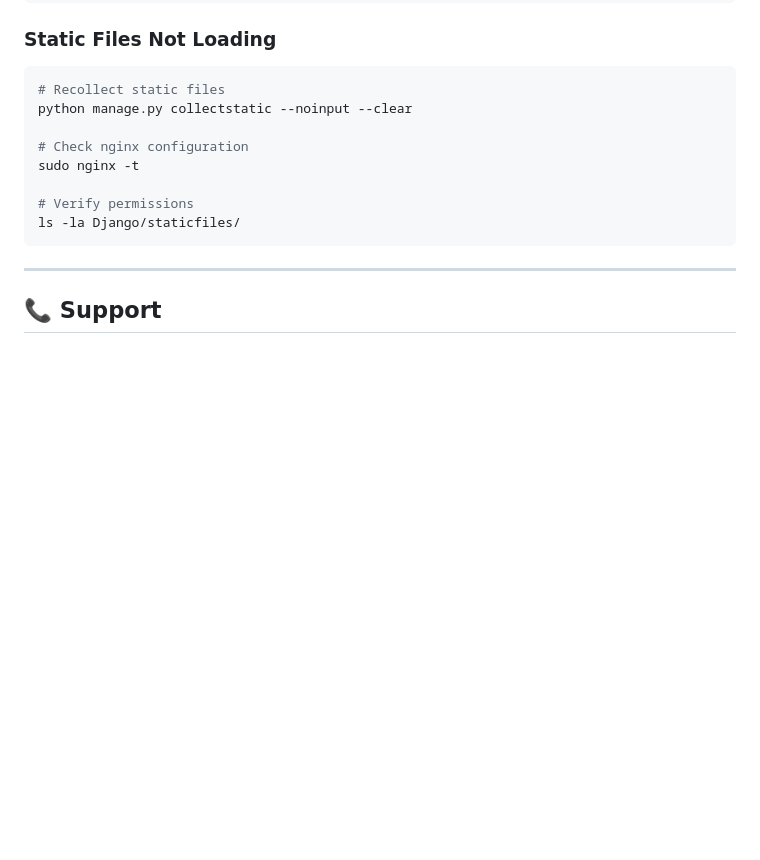
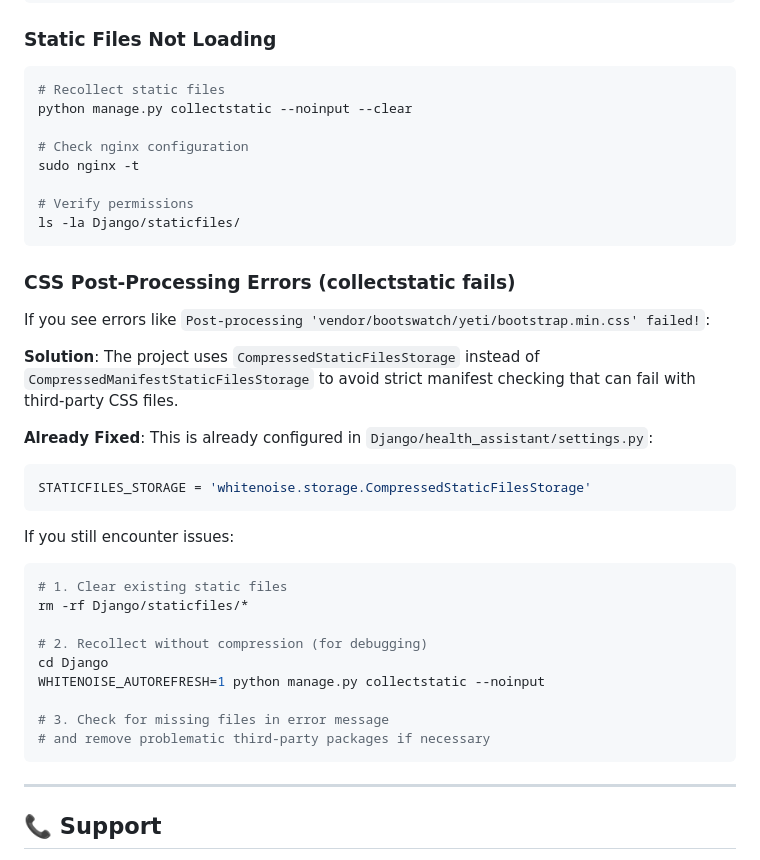
Before and after one commit to souchan25/virtualHealthAssistant, a Markdown page: DEPLOYMENT.md, the part around the change. Drawn GitHub-style; blank space fills up the shorter version.

Commit message:
Add troubleshooting guide for CSS post-processing errors
Co-authored-by: souchan25 <158160713+souchan25@users.noreply.github.com>

````diff
--- a/DEPLOYMENT.md
+++ b/DEPLOYMENT.md
@@ -535,6 +535,30 @@ sudo nginx -t
 ls -la Django/staticfiles/
 ```
 
+### CSS Post-Processing Errors (collectstatic fails)
+
+If you see errors like `Post-processing 'vendor/bootswatch/yeti/bootstrap.min.css' failed!`:
+
+**Solution**: The project uses `CompressedStaticFilesStorage` instead of `CompressedManifestStaticFilesStorage` to avoid strict manifest checking that can fail with third-party CSS files.
+
+**Already Fixed**: This is already configured in `Django/health_assistant/settings.py`:
+```python
+STATICFILES_STORAGE = 'whitenoise.storage.CompressedStaticFilesStorage'
+```
+
+If you still encounter issues:
+```bash
+# 1. Clear existing static files
+rm -rf Django/staticfiles/*
+
+# 2. Recollect without compression (for debugging)
+cd Django
+WHITENOISE_AUTOREFRESH=1 python manage.py collectstatic --noinput
+
+# 3. Check for missing files in error message
+# and remove problematic third-party packages if necessary
+```
+
 ---
 
 ## 📞 Support
````
